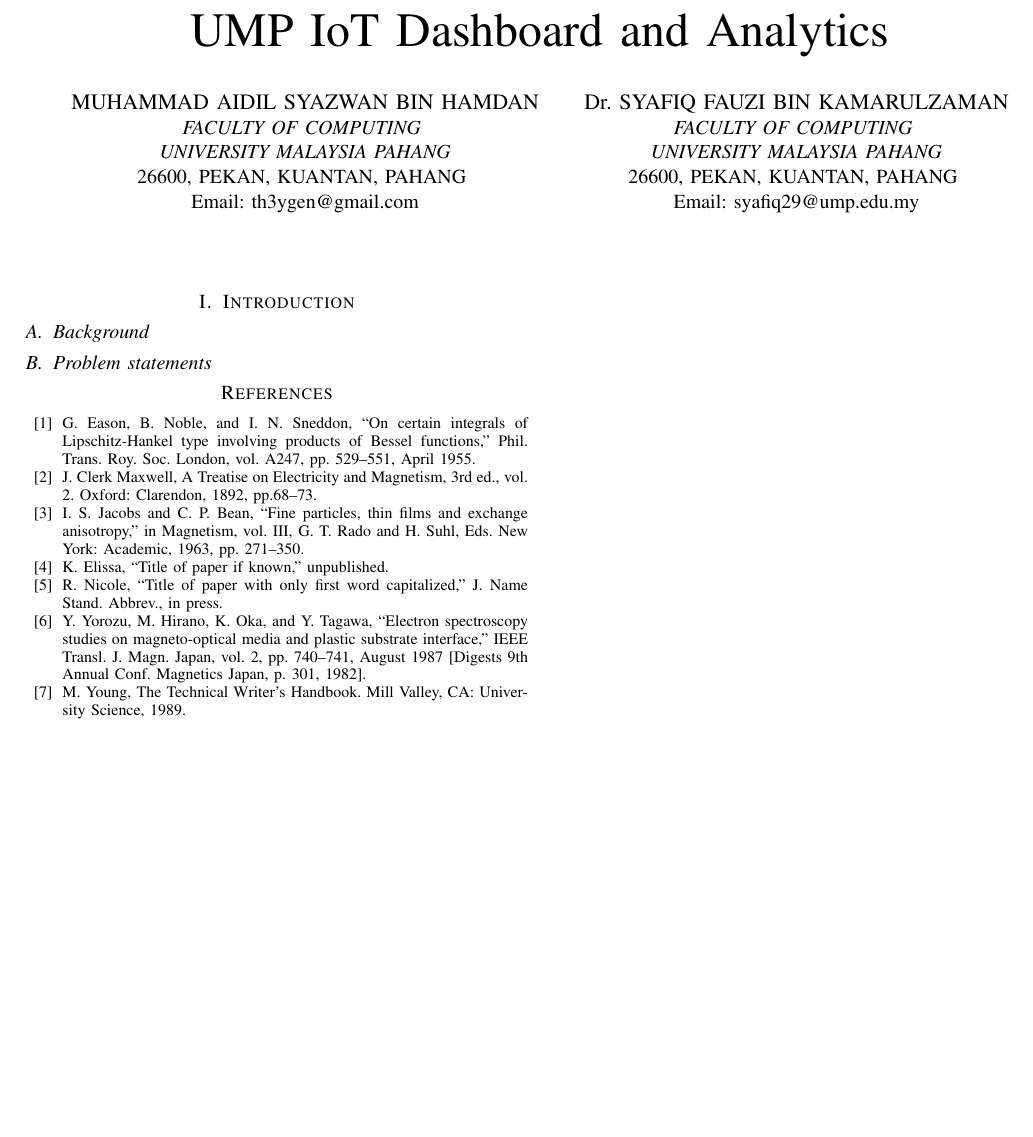
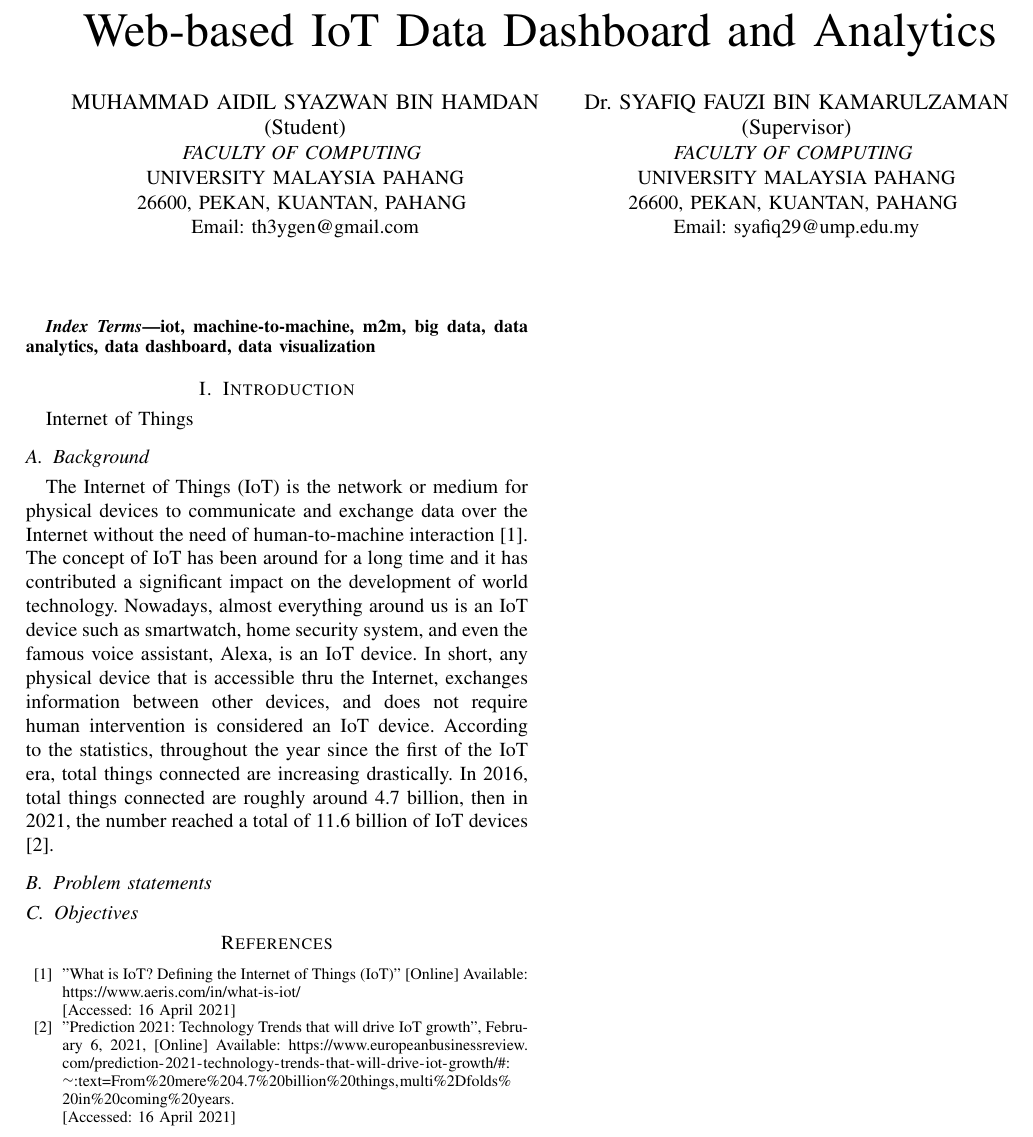
Before and after one commit to th3ygen/psm-report, a LaTeX paper (psm.tex): part of the page, cut so that both start at the same text, the shorter picture padded with empty space. Compiled offline with pdfLaTeX.

Commit message:
intro update

```diff
--- a/psm.tex
+++ b/psm.tex
@@ -11,39 +12,61 @@
     T\kern-.1667em\lower.7ex\hbox{E}\kern-.125emX}}
 \begin{document}
 
-\title{UMP IoT Dashboard and Analytics\\}
+\title{Web-based IoT Data Dashboard and Analytics\\}
 
 \author{\IEEEauthorblockN{MUHAMMAD AIDIL SYAZWAN BIN HAMDAN}
+(Student)\\
 \IEEEauthorblockA{\textit{FACULTY OF COMPUTING} \\
-\textit{UNIVERSITY MALAYSIA PAHANG}\\
+UNIVERSITY MALAYSIA PAHANG\\
 26600, PEKAN, KUANTAN, PAHANG \\
 Email: th3ygen@gmail.com}
 \and
 \IEEEauthorblockN{Dr. SYAFIQ FAUZI BIN KAMARULZAMAN}
+(Supervisor)\\
 \IEEEauthorblockA{\textit{FACULTY OF COMPUTING} \\
-\textit{UNIVERSITY MALAYSIA PAHANG}\\
+UNIVERSITY MALAYSIA PAHANG\\
 26600, PEKAN, KUANTAN, PAHANG \\
 Email: syafiq29@ump.edu.my}
 }
 
 \maketitle
 
+\begin{IEEEkeywords}
+iot, machine-to-machine, m2m, big data, data analytics, data dashboard, data visualization
+\end{IEEEkeywords}
+
 \section{Introduction}
+Internet of Things
 
 \subsection{Background}
-
+The Internet of Things (IoT) is the network or medium for physical devices
+to communicate and exchange data over the Internet without the need of
+human-to-machine interaction \cite{b1}. The concept of IoT has been around
+for a long time and it has contributed a significant impact on the
+development of world technology. Nowadays, almost everything around
+us is an IoT device such as smartwatch, home security system,
+and even the famous voice assistant, Alexa, is an IoT device.
+In short, any physical device that is accessible thru the Internet,
+exchanges information between other devices, and does not require human
+intervention is considered an IoT device. According to the statistics,
+throughout the year since the first of the IoT era, total things connected
+are increasing drastically. In 2016, total things connected are roughly
+around 4.7 billion, then in 2021, the number reached a total of 11.6 billion
+of IoT devices \cite{b2}.
 
 \subsection{Problem statements}
 
+\subsection{Objectives}
+
 
 \begin{thebibliography}{00}
-\bibitem{b1} G. Eason, B. Noble, and I. N. Sneddon, ``On certain integrals of Lipschitz-Hankel type involving products of Bessel functions,'' Phil. Trans. Roy. Soc. London, vol. A247, pp. 529--551, April 1955.
-\bibitem{b2} J. Clerk Maxwell, A Treatise on Electricity and Magnetism, 3rd ed., vol. 2. Oxford: Clarendon, 1892, pp.68--73.
-\bibitem{b3} I. S. Jacobs and C. P. Bean, ``Fine particles, thin films and exchange anisotropy,'' in Magnetism, vol. III, G. T. Rado and H. Suhl, Eds. New York: Academic, 1963, pp. 271--350.
-\bibitem{b4} K. Elissa, ``Title of paper if known,'' unpublished.
-\bibitem{b5} R. Nicole, ``Title of paper with only first word capitalized,'' J. Name Stand. Abbrev., in press.
-\bibitem{b6} Y. Yorozu, M. Hirano, K. Oka, and Y. Tagawa, ``Electron spectroscopy studies on magneto-optical media and plastic substrate interface,'' IEEE Transl. J. Magn. Japan, vol. 2, pp. 740--741, August 1987 [Digests 9th Annual Conf. Magnetics Japan, p. 301, 1982].
-\bibitem{b7} M. Young, The Technical Writer's Handbook. Mill Valley, CA: University Science, 1989.
+\bibitem{b1} "What is IoT? Defining the Internet of Things (IoT)" [Online] Available: https://www.aeris.com/in/what-is-iot/
+
+[Accessed: 16 April 2021]
+\bibitem{b2} "Prediction 2021: Technology Trends that will drive IoT growth", February 6, 2021, [Online] Available: \url{https://www.europeanbusinessreview.com/prediction-2021-technology-trends-that-will-drive-iot-growth/#:~:text=From%20mere%204.7%20billion%20things,multi%2Dfolds%20in%20coming%20years.}
+
+[Accessed: 16 April 2021]
+
 \end{thebibliography}
 \vspace{12pt}
 
```
Also changed, not shown: psm.tex (1 more changed lines).
